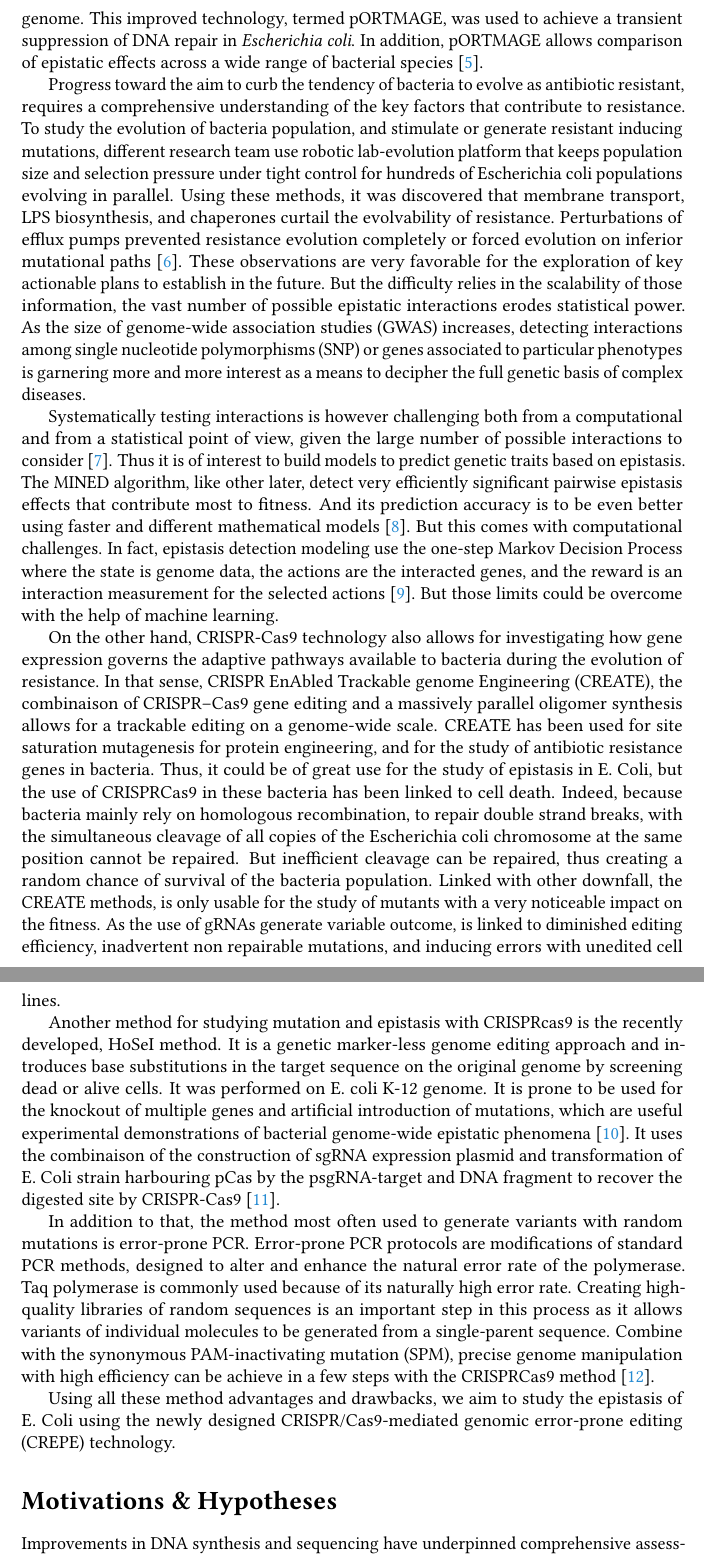
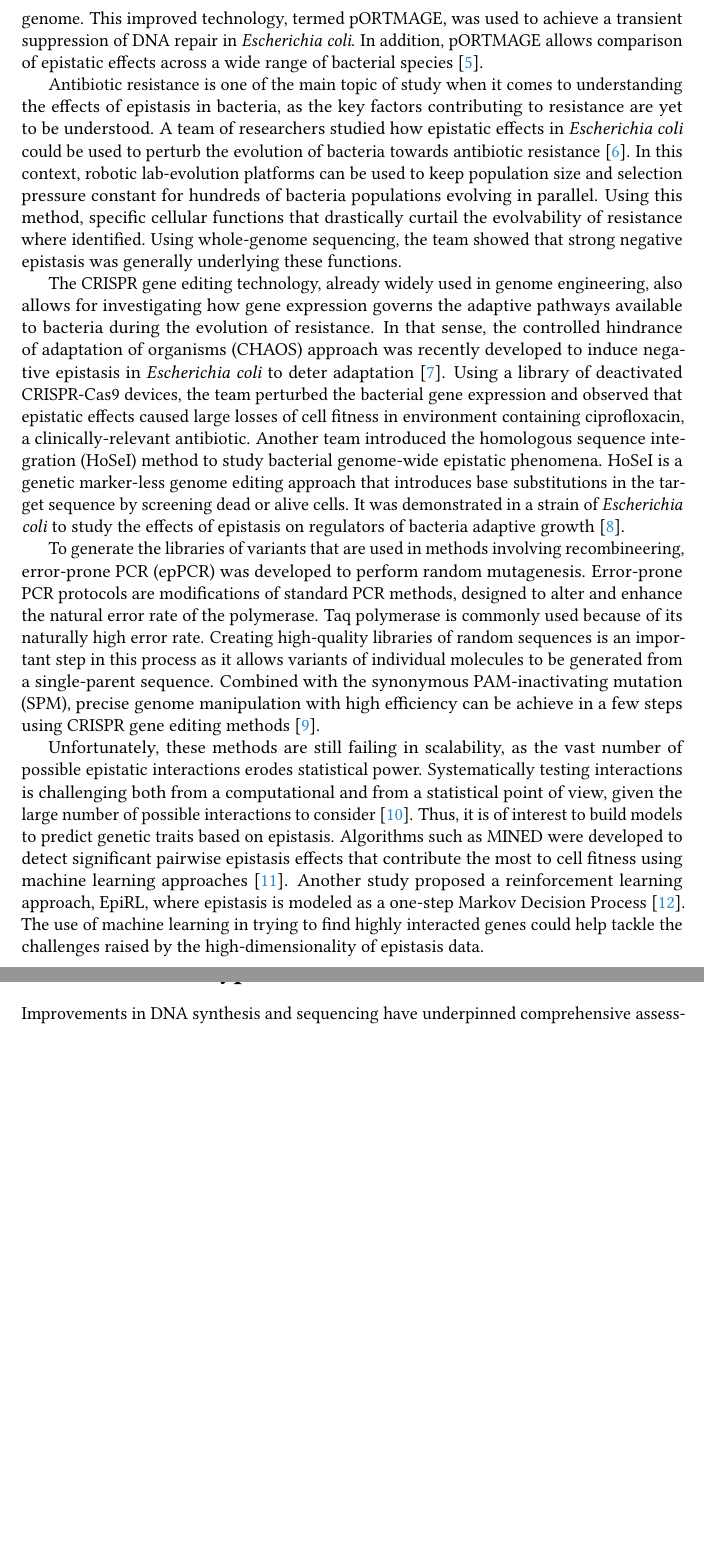
Before and after one commit to sdiebolt/espci-sbn-homework, a LaTeX document (report/main.tex): two parts of pages 3 and 4 of 8 before the commit and two parts of pages 3 and 4 of 7 after it, joined at a grey line, cut so that both start at the same text, the shorter picture padded with empty space. The pictures show the PDF file report/main.pdf that the author committed with the source.

Commit message:
Finished rephrasing the state of the art

```diff
--- a/report/main.tex
+++ b/report/main.tex
@@ -137,68 +137,36 @@
   addition, pORTMAGE allows comparison of epistatic effects across a wide range
   of bacterial species~\cite{nyerges2016highly}.
 
-  Progress toward the aim to curb the tendency of bacteria to evolve as
-  antibiotic resistant, requires a comprehensive understanding of the key
-  factors that contribute to resistance. To study the evolution of bacteria
-  population, and stimulate or generate resistant inducing mutations, different
-  research team use robotic lab-evolution platform that keeps population size
-  and selection pressure under tight control for hundreds of Escherichia coli
-  populations evolving in parallel. Using these methods, it was discovered that
-  membrane transport, LPS biosynthesis, and chaperones curtail the evolvability
-  of resistance. Perturbations of efflux pumps prevented resistance evolution
-  completely or forced evolution on inferior mutational
-  paths~\cite{lukacisinova2019exploiting}. These observations are very
-  favorable for the exploration of key actionable plans to establish in the
-  future. But the difficulty relies in the scalability of those information,
-  the vast number of possible epistatic interactions erodes statistical power.
-  As the size of genome-wide association studies (GWAS) increases, detecting
-  interactions among single nucleotide polymorphisms (SNP) or genes associated
-  to particular phenotypes is garnering more and more interest as a means to
-  decipher the full genetic basis of complex diseases.
+  Antibiotic resistance is one of the main topic of study when it
+  comes to understanding the effects of epistasis in bacteria, as the key
+  factors contributing to resistance are yet to be understood. A team of
+  researchers studied how epistatic effects in \textit{Escherichia coli} could
+  be used to perturb the evolution of bacteria towards antibiotic
+  resistance~\cite{lukacisinova2019exploiting}. In this context, robotic
+  lab-evolution platforms can be used to keep population size and selection
+  pressure constant for hundreds of bacteria populations evolving in parallel.
+  Using this method, specific cellular functions that drastically curtail the
+  evolvability of resistance where identified. Using whole-genome sequencing,
+  the team showed that strong negative epistasis was generally underlying these
+  functions.
 
-  Systematically testing interactions is however challenging both from a
-  computational and from a statistical point of view, given the large number of
-  possible interactions to consider~\cite{slim2019novel}. Thus it is of
-  interest to build models to predict genetic traits based on epistasis. The
-  MINED algorithm, like other later, detect very efficiently significant
-  pairwise epistasis effects that contribute most to fitness. And its
-  prediction accuracy is to be even better using faster and different
-  mathematical models~\cite{he2015mined}. But this comes with computational
-  challenges. In fact, epistasis detection modeling use the one-step Markov
-  Decision Process where the state is genome data, the actions are the
-  interacted genes, and the reward is an interaction measurement for the
-  selected actions~\cite{huang2019epirl}. But those limits could be overcome
-  with the help of machine learning.
+  The CRISPR gene editing technology, already widely used in genome
+  engineering, also allows for investigating how gene expression governs the
+  adaptive pathways available to bacteria during the evolution of resistance.
+  In that sense, the controlled hindrance of adaptation of organisms (CHAOS)
+  approach was recently developed to induce negative epistasis in
+  \textit{Escherichia coli} to deter adaptation~\cite{otoupal2018}. Using a
+  library of deactivated CRISPR-Cas9 devices, the team perturbed the bacterial
+  gene expression and observed that epistatic effects caused large losses of
+  cell fitness in environment containing ciprofloxacin, a clinically-relevant
+  antibiotic. Another team introduced the homologous sequence integration
+  (HoSeI) method to study bacterial genome-wide epistatic phenomena. HoSeI is a
+  genetic marker-less genome editing approach that introduces base
+  substitutions in the target sequence by screening dead or alive cells. It was
+  demonstrated in a strain of \textit{Escherichia coli} to study the effects of
+  epistasis on regulators of bacteria adaptive
+  growth~\cite{miyake2020epistatic}.
 
-  On the other hand, CRISPR-Cas9 technology also allows for investigating how
-  gene expression governs the adaptive pathways available to bacteria during
-  the evolution of resistance. In that sense, CRISPR EnAbled Trackable genome
-  Engineering (CREATE), the combinaison of CRISPR–Cas9 gene editing and a
-  massively parallel oligomer synthesis allows for a trackable editing on a
-  genome-wide scale. CREATE has been used for site saturation mutagenesis for
-  protein engineering, and for the study of antibiotic resistance genes in
-  bacteria. Thus, it could be of great use for the study of epistasis in E.
-  Coli, but the use of CRISPRCas9 in these bacteria has been linked to cell
-  death. Indeed, because bacteria mainly rely on homologous recombination, to
-  repair double strand breaks, with the simultaneous cleavage of all copies of
-  the Escherichia coli chromosome at the same position cannot be repaired. But
-  inefficient cleavage can be repaired, thus creating a random chance of
-  survival of the bacteria population. Linked with other downfall, the CREATE
-  methods, is only usable for the study of mutants with a very noticeable
-  impact on the fitness. As the use of gRNAs generate variable outcome, is
-  linked to diminished editing efficiency, inadvertent non repairable
-  mutations, and inducing errors with unedited cell lines.
-
-  Another method for studying mutation and epistasis with CRISPRcas9 is the
-  recently developed, HoSeI method. It is a genetic marker-less genome editing
-  approach and introduces base substitutions in the target sequence on the
-  original genome by screening dead or alive cells. It was performed on E. coli
-  K-12 genome. It is prone to be used for the knockout of multiple genes and
-  artificial introduction of mutations, which are useful experimental
-  demonstrations of bacterial genome-wide epistatic
-  phenomena~\cite{miyake2020epistatic}. It uses the combinaison of the
-  construction of sgRNA expression plasmid and transformation of E. Coli strain
-  harbouring pCas by the psgRNA-target and DNA fragment to recover the digested
-  site by CRISPR-Cas9~\cite{xie2014genome}.
-
-  In addition to that, the method most often used to generate variants with
+  To generate the libraries of variants that are used in methods involving
+  recombineering, error-prone PCR (epPCR) was developed to perform random
+  mutagenesis. Error-prone PCR protocols are modifications of standard PCR
@@ -211,10 +178,20 @@
   with the synonymous PAM-inactivating mutation (SPM), precise genome
-  manipulation with high efficiency can be achieve in a few steps with the
-  CRISPRCas9 method~\cite{arnold2003directed}.
+  manipulation with high efficiency can be achieve in a few steps using CRISPR
+  gene editing methods~\cite{arnold2003directed}.
 
-  Using all these method advantages and drawbacks, we aim to study the
-  epistasis of E. Coli using the newly designed CRISPR/Cas9-mediated genomic
-  error-prone editing (CREPE) technology.
+  Unfortunately, these methods are still failing in scalability, as the vast
+  number of possible epistatic interactions erodes statistical power.
+  Systematically testing interactions is challenging both from a
+  computational and from a statistical point of view, given the large number of
+  possible interactions to consider~\cite{slim2019novel}. Thus, it is of
+  interest to build models to predict genetic traits based on epistasis.
+  Algorithms such as MINED were developed to detect significant pairwise
+  epistasis effects that contribute the most to cell
+  fitness using machine learning approaches~\cite{he2015mined}. Another study
+  proposed a reinforcement learning approach, EpiRL, where epistasis is modeled
+  as a one-step Markov Decision Process~\cite{huang2019epirl}. The use of
+  machine learning in trying to find highly interacted genes could help tackle
+  the challenges raised by the high-dimensionality of epistasis data.
 
   \section*{Motivations \& Hypotheses}
 
```
Also changed, not shown: report/main.bib (+18 -0 lines), report/main.pdf, report/main.tex (9 more changed lines).
